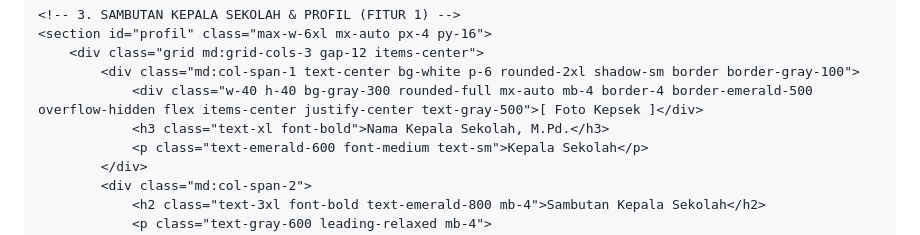
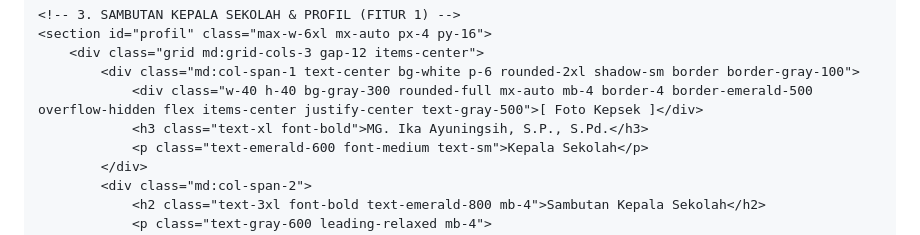
Before and after one commit to whitedog123great/website-sekolah, a Markdown page: README.md, the part around the change. Rendered like a GitHub page.

Commit message:
Update headmaster's name in README

```diff
--- a/README.md
+++ b/README.md
@@ -39,7 +39,7 @@
         <div class="grid md:grid-cols-3 gap-12 items-center">
             <div class="md:col-span-1 text-center bg-white p-6 rounded-2xl shadow-sm border border-gray-100">
                 <div class="w-40 h-40 bg-gray-300 rounded-full mx-auto mb-4 border-4 border-emerald-500 overflow-hidden flex items-center justify-center text-gray-500">[ Foto Kepsek ]</div>
-                <h3 class="text-xl font-bold">Nama Kepala Sekolah, M.Pd.</h3>
+                <h3 class="text-xl font-bold">MG. Ika Ayuningsih, S.P., S.Pd.</h3>
                 <p class="text-emerald-600 font-medium text-sm">Kepala Sekolah</p>
             </div>
             <div class="md:col-span-2">
```
